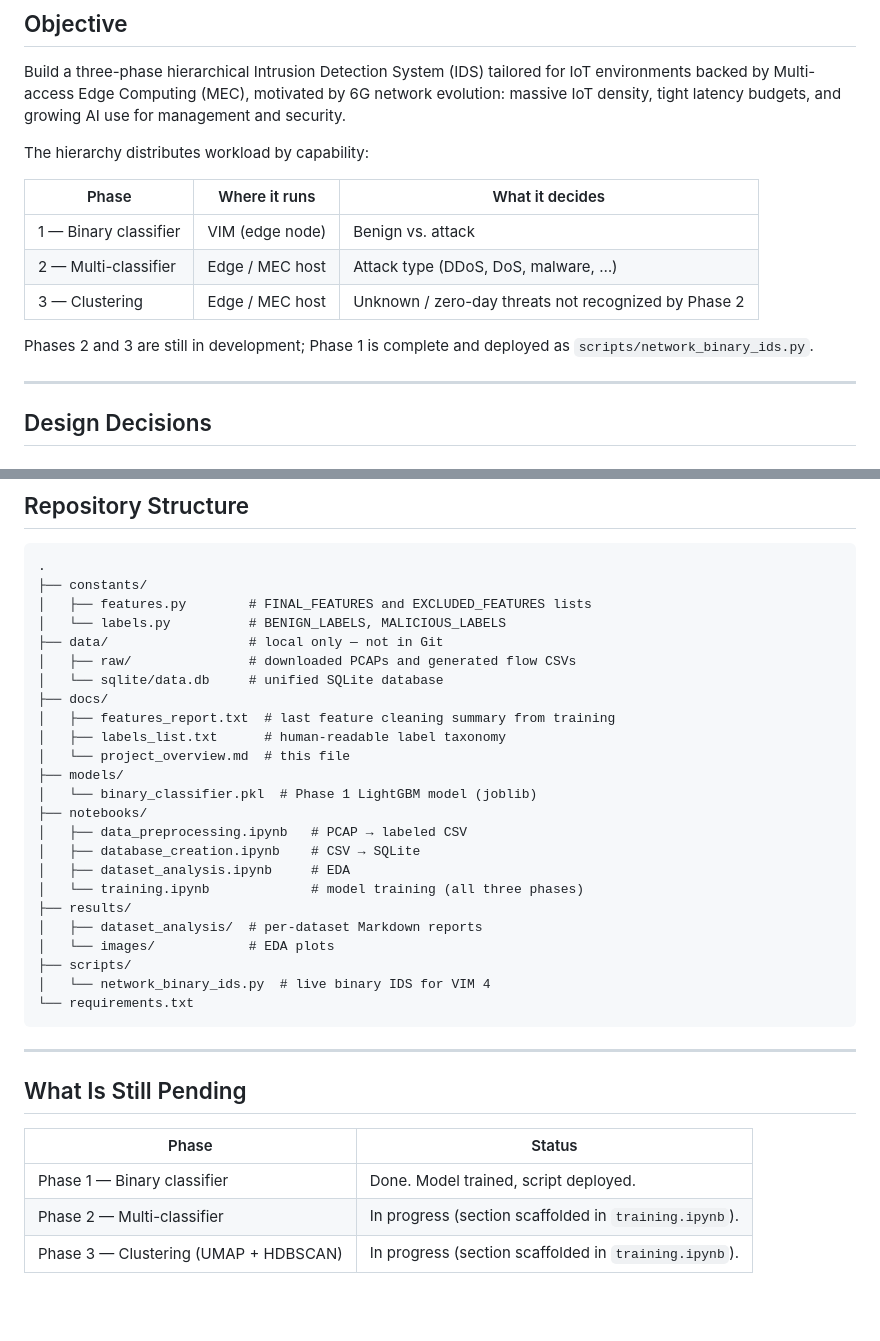
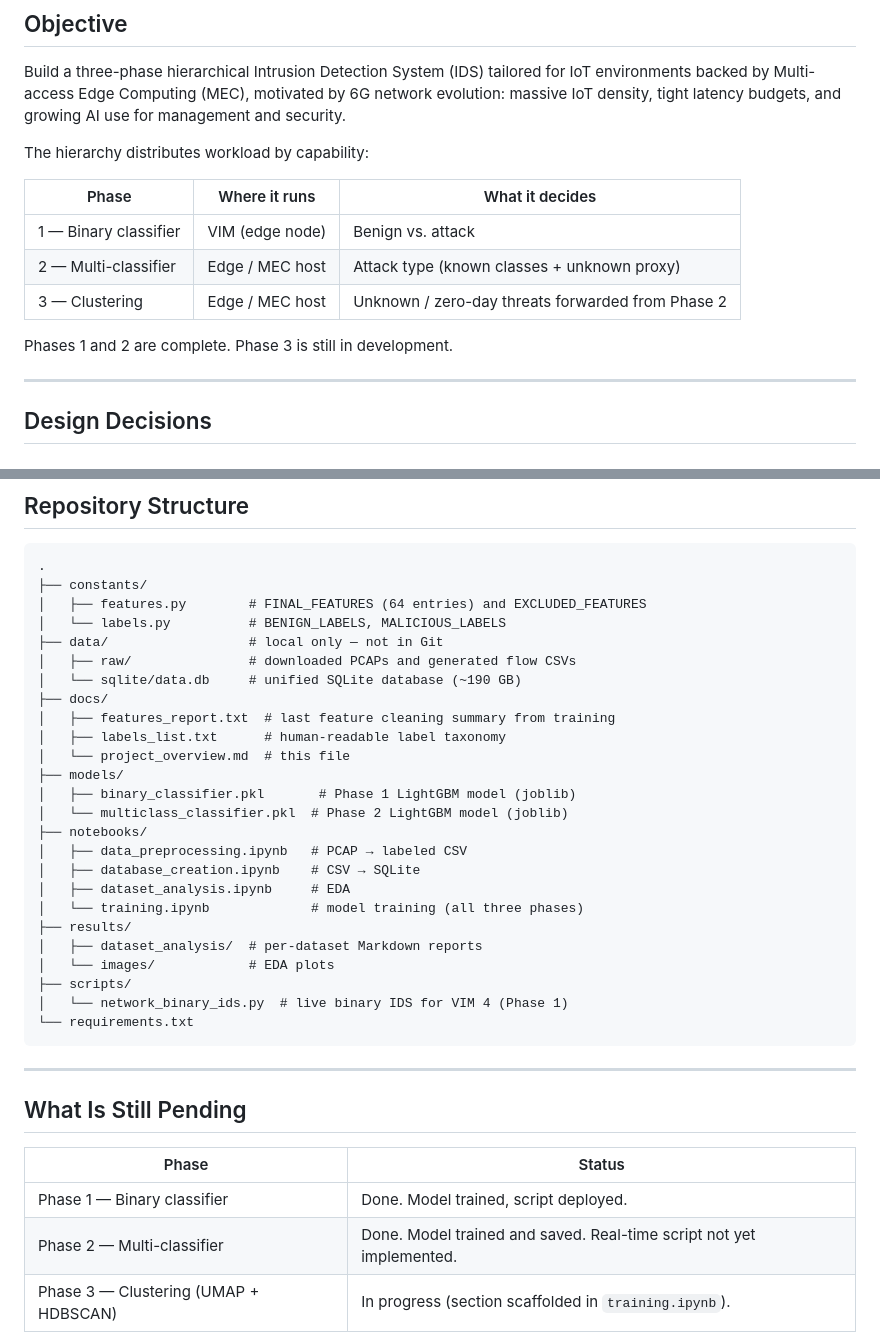
Before and after one commit to luiz-linkezio/A-Hierarchical-Solution-based-on-MEC-and-IoT-for-Cyberattack-Detection-in-6G-Networks, a Markdown page: docs/project_overview.md, 2 parts joined by grey strips. GitHub-like rendering; blank space fills up the shorter version.

````diff
--- a/docs/project_overview.md
+++ b/docs/project_overview.md
@@ -9,10 +9,10 @@ The hierarchy distributes workload by capability:
 | Phase | Where it runs | What it decides |
 |-------|--------------|-----------------|
 | 1 — Binary classifier | VIM (edge node) | Benign vs. attack |
-| 2 — Multi-classifier | Edge / MEC host | Attack type (DDoS, DoS, malware, …) |
-| 3 — Clustering | Edge / MEC host | Unknown / zero-day threats not recognized by Phase 2 |
+| 2 — Multi-classifier | Edge / MEC host | Attack type (known classes + unknown proxy) |
+| 3 — Clustering | Edge / MEC host | Unknown / zero-day threats forwarded from Phase 2 |
 
-Phases 2 and 3 are still in development; Phase 1 is complete and deployed as `scripts/network_binary_ids.py`.
+Phases 1 and 2 are complete. Phase 3 is still in development.
 
 ---
 
@@ -182,17 +229,18 @@ The script is self-contained and reads the model path and feature names at start
 ```
 .
 ├── constants/
-│   ├── features.py        # FINAL_FEATURES and EXCLUDED_FEATURES lists
+│   ├── features.py        # FINAL_FEATURES (64 entries) and EXCLUDED_FEATURES
 │   └── labels.py          # BENIGN_LABELS, MALICIOUS_LABELS
 ├── data/                  # local only — not in Git
 │   ├── raw/               # downloaded PCAPs and generated flow CSVs
-│   └── sqlite/data.db     # unified SQLite database
+│   └── sqlite/data.db     # unified SQLite database (~190 GB)
 ├── docs/
 │   ├── features_report.txt  # last feature cleaning summary from training
 │   ├── labels_list.txt      # human-readable label taxonomy
 │   └── project_overview.md  # this file
 ├── models/
-│   └── binary_classifier.pkl  # Phase 1 LightGBM model (joblib)
+│   ├── binary_classifier.pkl       # Phase 1 LightGBM model (joblib)
+│   └── multiclass_classifier.pkl  # Phase 2 LightGBM model (joblib)
 ├── notebooks/
 │   ├── data_preprocessing.ipynb   # PCAP → labeled CSV
 │   ├── database_creation.ipynb    # CSV → SQLite
@@ -202,7 +250,7 @@ The script is self-contained and reads the model path and feature names at start
 │   ├── dataset_analysis/  # per-dataset Markdown reports
 │   └── images/            # EDA plots
 ├── scripts/
-│   └── network_binary_ids.py  # live binary IDS for VIM 4
+│   └── network_binary_ids.py  # live binary IDS for VIM 4 (Phase 1)
 └── requirements.txt
 ```
 
@@ -213,5 +261,5 @@ The script is self-contained and reads the model path and feature names at start
 | Phase | Status |
 |-------|--------|
 | Phase 1 — Binary classifier | Done. Model trained, script deployed. |
-| Phase 2 — Multi-classifier | In progress (section scaffolded in `training.ipynb`). |
+| Phase 2 — Multi-classifier | Done. Model trained and saved. Real-time script not yet implemented. |
 | Phase 3 — Clustering (UMAP + HDBSCAN) | In progress (section scaffolded in `training.ipynb`). |
````
Also changed, not shown: other parts of docs/project_overview.md (+63 -16 lines).
